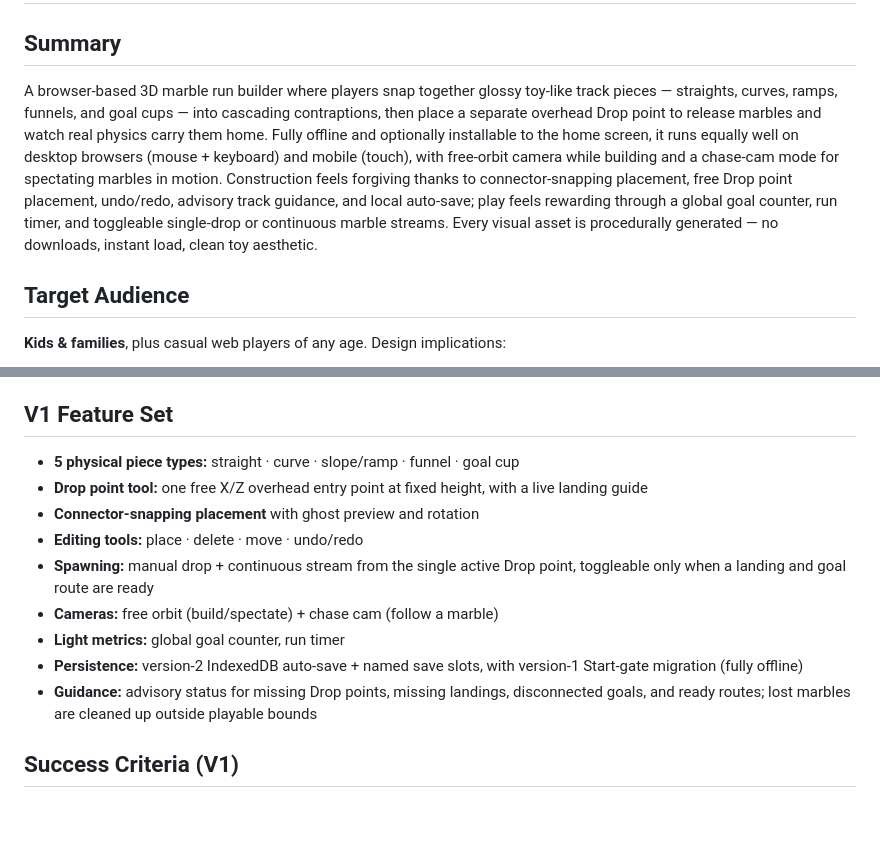
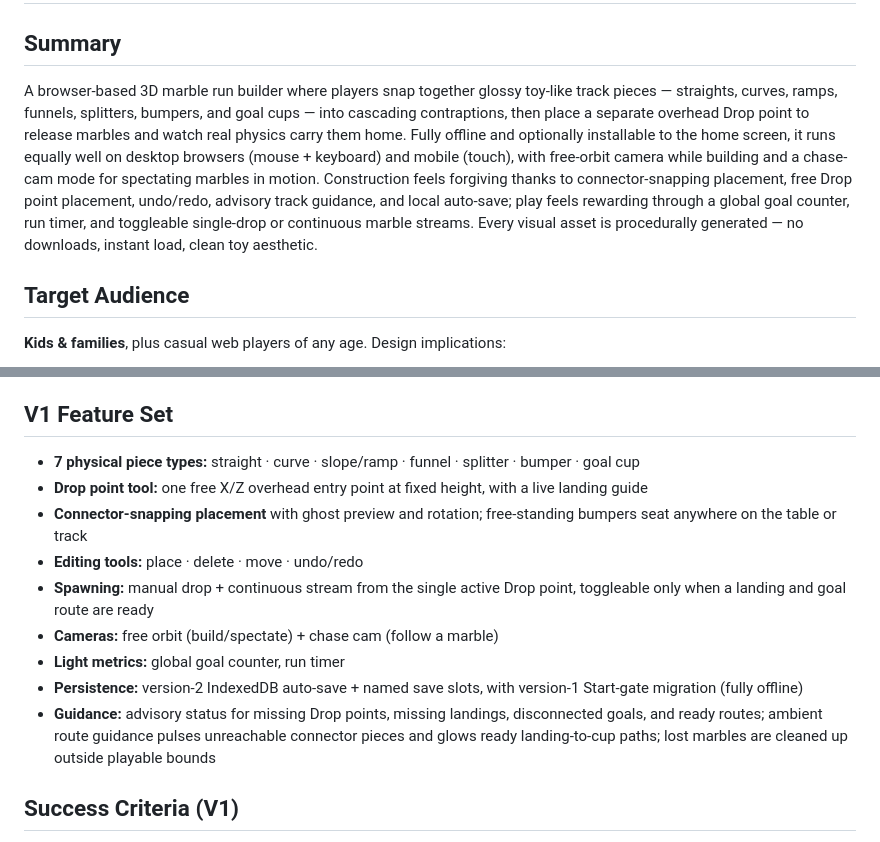
Before and after one commit to mansyar/3d-marble-run, a Markdown page: conductor/product.md, 2 parts joined by grey strips. Rendered like a GitHub page; blank space fills up the shorter version.

```diff
--- a/conductor/product.md
+++ b/conductor/product.md
@@ -2,7 +2,7 @@
 
 ## Summary
 
-A browser-based 3D marble run builder where players snap together glossy toy-like track pieces — straights, curves, ramps, funnels, and goal cups — into cascading contraptions, then place a separate overhead Drop point to release marbles and watch real physics carry them home. Fully offline and optionally installable to the home screen, it runs equally well on desktop browsers (mouse + keyboard) and mobile (touch), with free-orbit camera while building and a chase-cam mode for spectating marbles in motion. Construction feels forgiving thanks to connector-snapping placement, free Drop point placement, undo/redo, advisory track guidance, and local auto-save; play feels rewarding through a global goal counter, run timer, and toggleable single-drop or continuous marble streams. Every visual asset is procedurally generated — no downloads, instant load, clean toy aesthetic.
+A browser-based 3D marble run builder where players snap together glossy toy-like track pieces — straights, curves, ramps, funnels, splitters, bumpers, and goal cups — into cascading contraptions, then place a separate overhead Drop point to release marbles and watch real physics carry them home. Fully offline and optionally installable to the home screen, it runs equally well on desktop browsers (mouse + keyboard) and mobile (touch), with free-orbit camera while building and a chase-cam mode for spectating marbles in motion. Construction feels forgiving thanks to connector-snapping placement, free Drop point placement, undo/redo, advisory track guidance, and local auto-save; play feels rewarding through a global goal counter, run timer, and toggleable single-drop or continuous marble streams. Every visual asset is procedurally generated — no downloads, instant load, clean toy aesthetic.
 
 ## Target Audience
 
@@ -21,15 +21,15 @@ A browser-based 3D marble run builder where players snap together glossy toy-lik
 
 ## V1 Feature Set
 
-- **5 physical piece types:** straight · curve · slope/ramp · funnel · goal cup
+- **7 physical piece types:** straight · curve · slope/ramp · funnel · splitter · bumper · goal cup
 - **Drop point tool:** one free X/Z overhead entry point at fixed height, with a live landing guide
-- **Connector-snapping placement** with ghost preview and rotation
+- **Connector-snapping placement** with ghost preview and rotation; free-standing bumpers seat anywhere on the table or track
 - **Editing tools:** place · delete · move · undo/redo
 - **Spawning:** manual drop + continuous stream from the single active Drop point, toggleable only when a landing and goal route are ready
 - **Cameras:** free orbit (build/spectate) + chase cam (follow a marble)
 - **Light metrics:** global goal counter, run timer
 - **Persistence:** version-2 IndexedDB auto-save + named save slots, with version-1 Start-gate migration (fully offline)
-- **Guidance:** advisory status for missing Drop points, missing landings, disconnected goals, and ready routes; lost marbles are cleaned up outside playable bounds
+- **Guidance:** advisory status for missing Drop points, missing landings, disconnected goals, and ready routes; ambient route guidance pulses unreachable connector pieces and glows ready landing-to-cup paths; lost marbles are cleaned up outside playable bounds
 
 ## Success Criteria (V1)
 
```
Also changed, not shown: README.md (+8 -2 lines).
